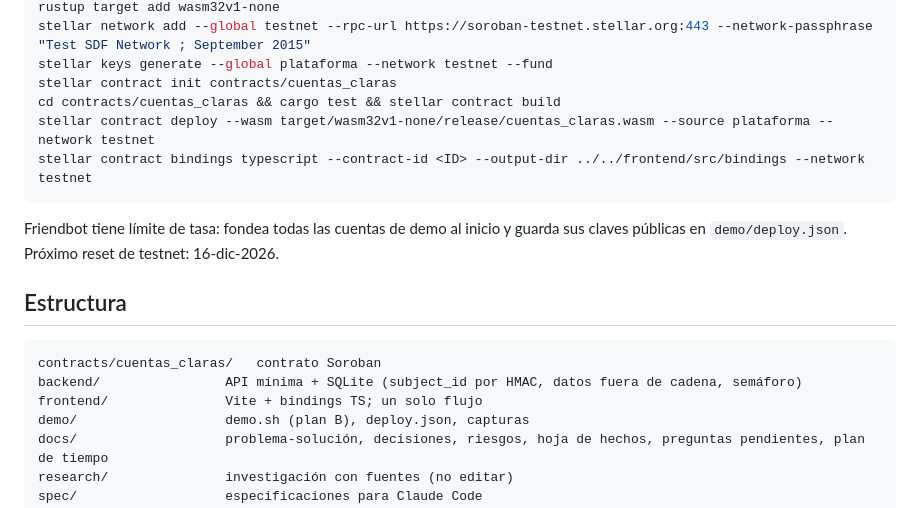
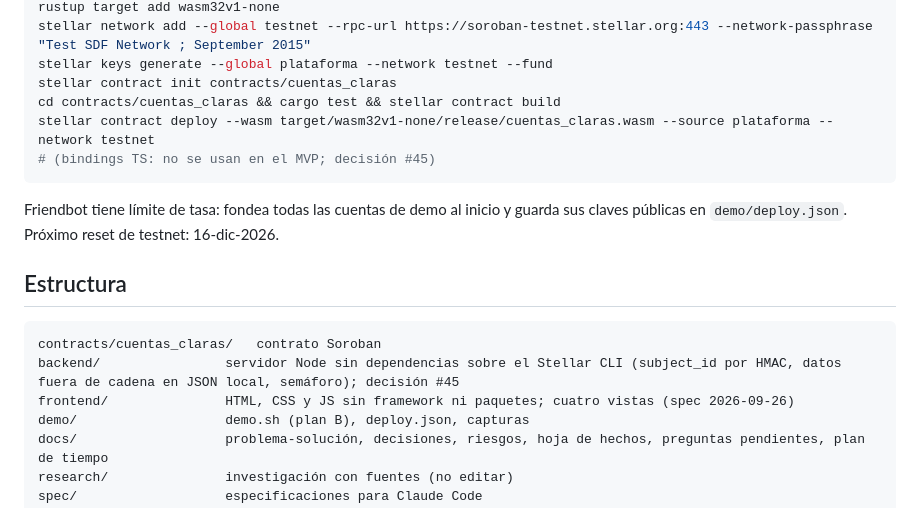
Before and after one commit to jose2501106-IA/goyahack_cuentas-claras, a Markdown page: CLAUDE.md, the part around the change. Rendered like a GitHub page.

Commit message:
CLAUDE.md: estructura de backend y frontend según la decisión #45
Co-Authored-By: Claude Opus 5.5 <noreply@anthropic.com>
Claude-Session: https://claude.ai/code/session_01XGCAwrt26YfNiDKX4urPaA

````diff
--- a/CLAUDE.md
+++ b/CLAUDE.md
@@ -51,7 +51,7 @@ stellar keys generate --global plataforma --network testnet --fund
 stellar contract init contracts/cuentas_claras
 cd contracts/cuentas_claras && cargo test && stellar contract build
 stellar contract deploy --wasm target/wasm32v1-none/release/cuentas_claras.wasm --source plataforma --network testnet
-stellar contract bindings typescript --contract-id <ID> --output-dir ../../frontend/src/bindings --network testnet
+# (bindings TS: no se usan en el MVP; decisión #45)
 ```
 
 Friendbot tiene límite de tasa: fondea todas las cuentas de demo al inicio y guarda sus claves públicas en `demo/deploy.json`. Próximo reset de testnet: 16-dic-2026.
@@ -60,8 +60,8 @@ Friendbot tiene límite de tasa: fondea todas las cuentas de demo al inicio y gu
 
 ```
 contracts/cuentas_claras/   contrato Soroban
-backend/                API mínima + SQLite (subject_id por HMAC, datos fuera de cadena, semáforo)
-frontend/               Vite + bindings TS; un solo flujo
+backend/                servidor Node sin dependencias sobre el Stellar CLI (subject_id por HMAC, datos fuera de cadena en JSON local, semáforo); decisión #45
+frontend/               HTML, CSS y JS sin framework ni paquetes; cuatro vistas (spec 2026-09-26)
 demo/                   demo.sh (plan B), deploy.json, capturas
 docs/                   problema-solución, decisiones, riesgos, hoja de hechos, preguntas pendientes, plan de tiempo
 research/               investigación con fuentes (no editar)
````
